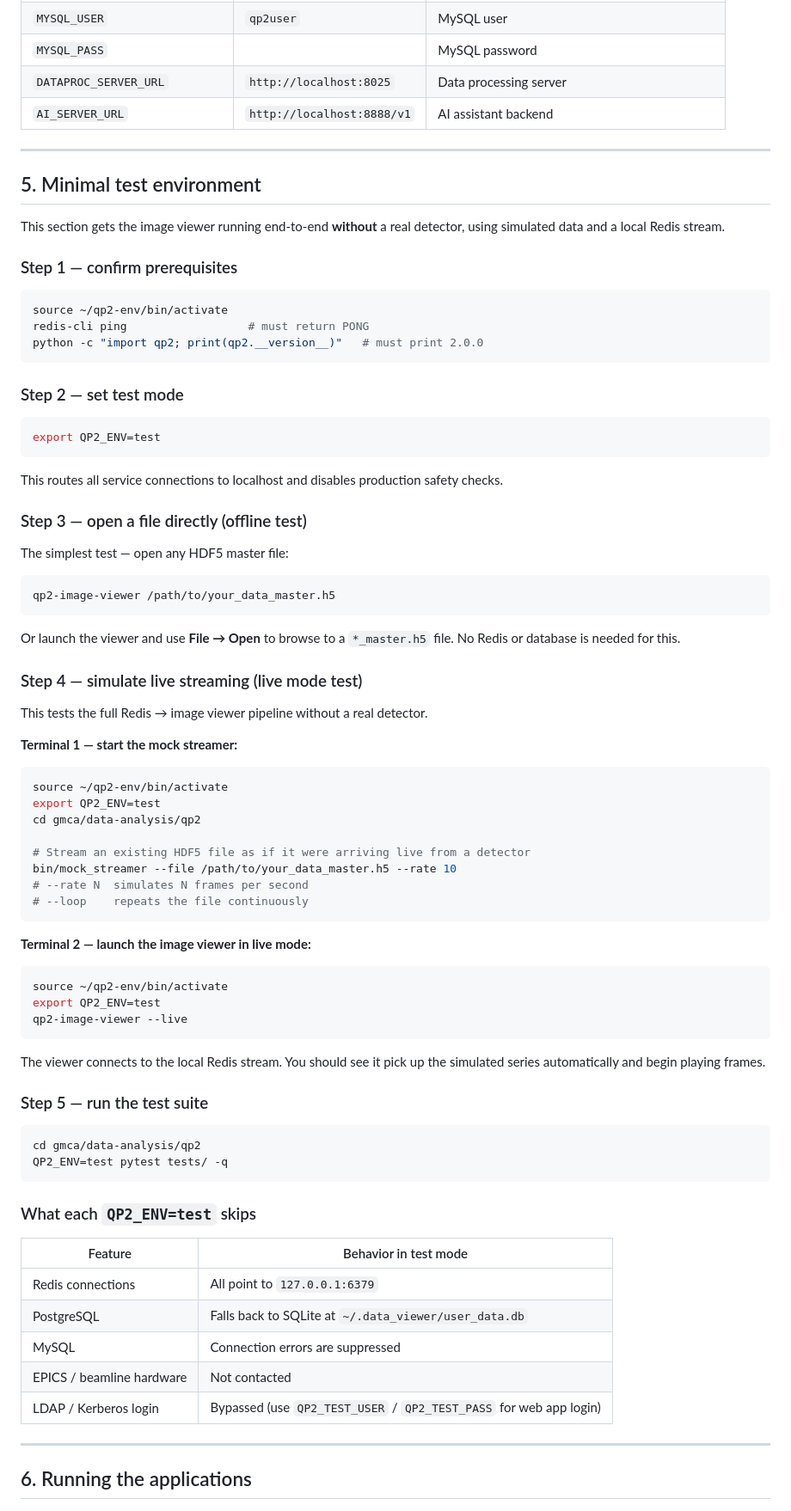
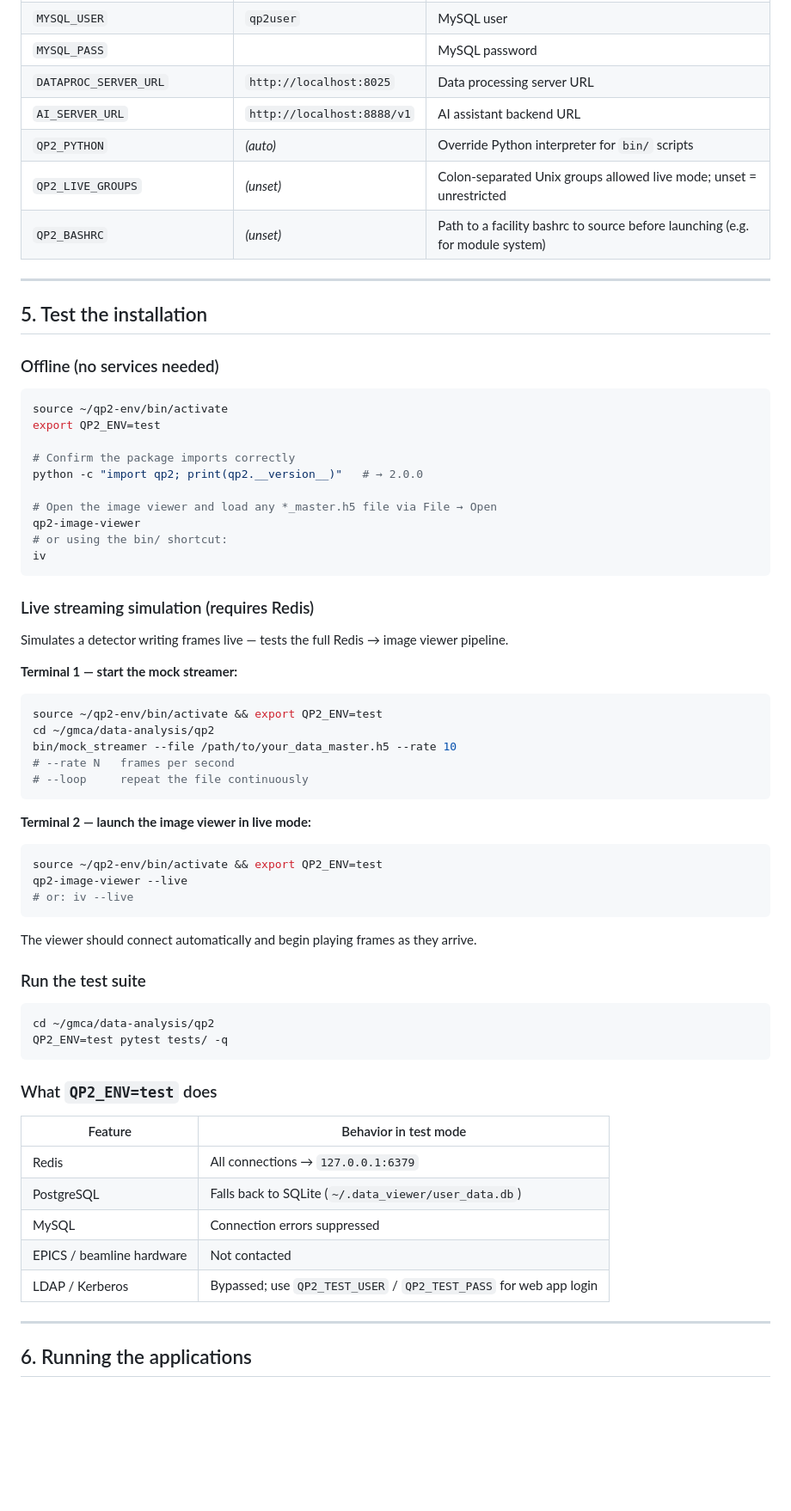
Before and after one commit to qpxu007/gmca, a Markdown page: README.md, the part around one of its changes. Shown at 86% size. GitHub-like rendering; blank space fills up the shorter version.

````diff
--- a/README.md
+++ b/README.md
@@ -198,83 +239,69 @@ Add that line to your `~/.bashrc` to load it automatically on login.
 | `MYSQL_HOST_BL1` | `localhost` | MySQL host |
 | `MYSQL_USER` | `qp2user` | MySQL user |
 | `MYSQL_PASS` | | MySQL password |
-| `DATAPROC_SERVER_URL` | `http://localhost:8025` | Data processing server |
-| `AI_SERVER_URL` | `http://localhost:8888/v1` | AI assistant backend |
+| `DATAPROC_SERVER_URL` | `http://localhost:8025` | Data processing server URL |
+| `AI_SERVER_URL` | `http://localhost:8888/v1` | AI assistant backend URL |
+| `QP2_PYTHON` | *(auto)* | Override Python interpreter for `bin/` scripts |
+| `QP2_LIVE_GROUPS` | *(unset)* | Colon-separated Unix groups allowed live mode; unset = unrestricted |
+| `QP2_BASHRC` | *(unset)* | Path to a facility bashrc to source before launching (e.g. for module system) |
 
 ---
 
-## 5. Minimal test environment
+## 5. Test the installation
 
-This section gets the image viewer running end-to-end **without** a real detector, using simulated data and a local Redis stream.
-
-### Step 1 — confirm prerequisites
+### Offline (no services needed)
 
 ```bash
 source ~/qp2-env/bin/activate
-redis-cli ping                  # must return PONG
-python -c "import qp2; print(qp2.__version__)"   # must print 2.0.0
+export QP2_ENV=test
+
+# Confirm the package imports correctly
+python -c "import qp2; print(qp2.__version__)"   # → 2.0.0
+
+# Open the image viewer and load any *_master.h5 file via File → Open
+qp2-image-viewer
+# or using the bin/ shortcut:
+iv
 ```
 
-### Step 2 — set test mode
+### Live streaming simulation (requires Redis)
 
-```bash
-export QP2_ENV=test
-```
-
-This routes all service connections to localhost and disables production safety checks.
-
-### Step 3 — open a file directly (offline test)
-
-The simplest test — open any HDF5 master file:
-
-```bash
-qp2-image-viewer /path/to/your_data_master.h5
-```
-
-Or launch the viewer and use **File → Open** to browse to a `*_master.h5` file.
-No Redis or database is needed for this.
-
-### Step 4 — simulate live streaming (live mode test)
-
-This tests the full Redis → image viewer pipeline without a real detector.
+Simulates a detector writing frames live — tests the full Redis → image viewer pipeline.
 
 **Terminal 1 — start the mock streamer:**
 ```bash
-source ~/qp2-env/bin/activate
-export QP2_ENV=test
-cd gmca/data-analysis/qp2
-
-# Stream an existing HDF5 file as if it were arriving live from a detector
+source ~/qp2-env/bin/activate && export QP2_ENV=test
+cd ~/gmca/data-analysis/qp2
 bin/mock_streamer --file /path/to/your_data_master.h5 --rate 10
-# --rate N  simulates N frames per second
-# --loop    repeats the file continuously
+# --rate N   frames per second
+# --loop     repeat the file continuously
 ```
 
 **Terminal 2 — launch the image viewer in live mode:**
 ```bash
-source ~/qp2-env/bin/activate
-export QP2_ENV=test
+source ~/qp2-env/bin/activate && export QP2_ENV=test
 qp2-image-viewer --live
+# or: iv --live
 ```
 
-The viewer connects to the local Redis stream. You should see it pick up the simulated series automatically and begin playing frames.
+The viewer should connect automatically and begin playing frames as they arrive.
 
-### Step 5 — run the test suite
+### Run the test suite
 
 ```bash
-cd gmca/data-analysis/qp2
+cd ~/gmca/data-analysis/qp2
 QP2_ENV=test pytest tests/ -q
 ```
 
-### What each `QP2_ENV=test` skips
+### What `QP2_ENV=test` does
 
 | Feature | Behavior in test mode |
 |---------|----------------------|
-| Redis connections | All point to `127.0.0.1:6379` |
-| PostgreSQL | Falls back to SQLite at `~/.data_viewer/user_data.db` |
-| MySQL | Connection errors are suppressed |
+| Redis | All connections → `127.0.0.1:6379` |
+| PostgreSQL | Falls back to SQLite (`~/.data_viewer/user_data.db`) |
+| MySQL | Connection errors suppressed |
 | EPICS / beamline hardware | Not contacted |
-| LDAP / Kerberos login | Bypassed (use `QP2_TEST_USER` / `QP2_TEST_PASS` for web app login) |
+| LDAP / Kerberos | Bypassed; use `QP2_TEST_USER` / `QP2_TEST_PASS` for web app login |
 
 ---
 
````
Also changed, not shown: other parts of README.md (+111 -51 lines).
